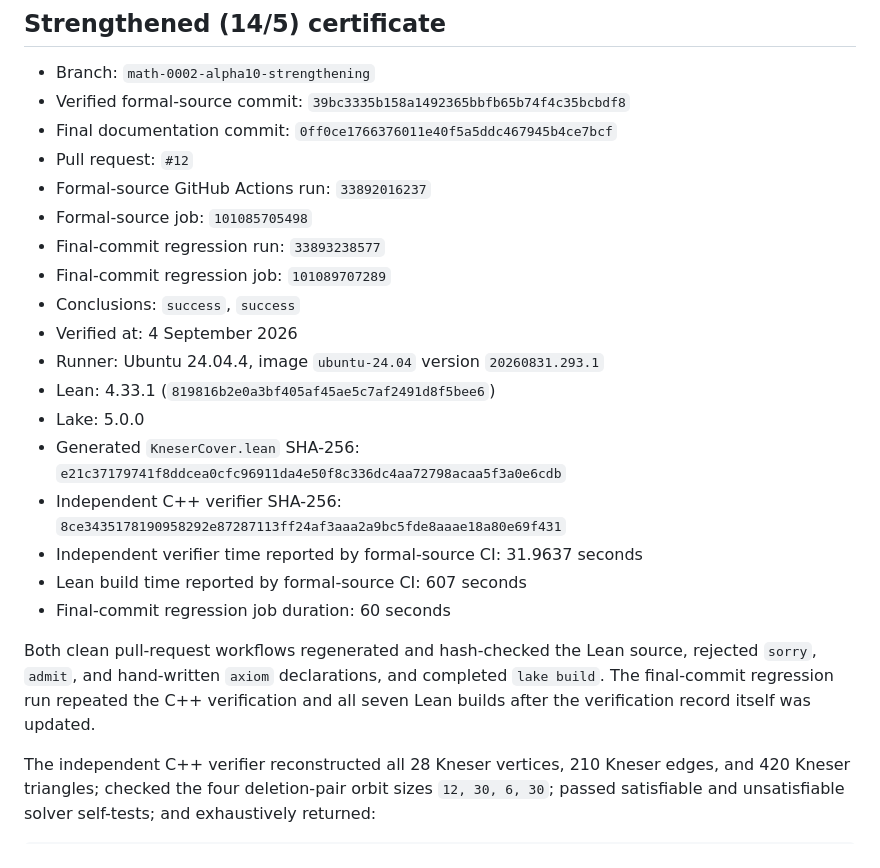
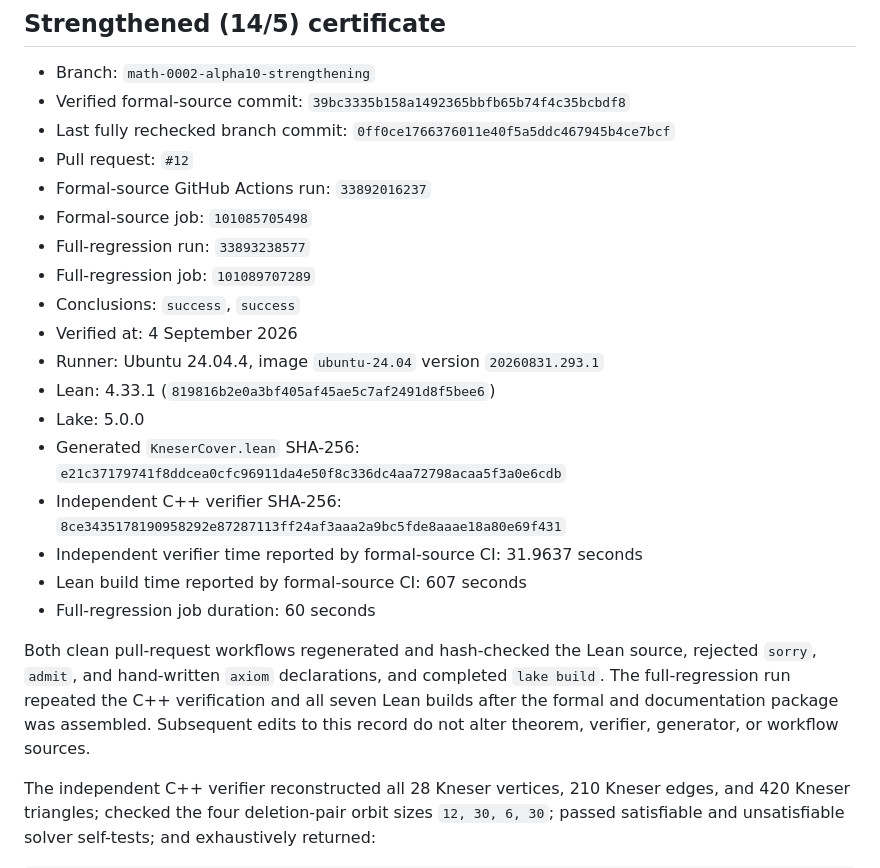
Before and after one commit to jiaxi1102/open-science-problems, a Markdown page: problems/math-0002-kneser-fractional-cover/verification-record.md, the part around the change. Drawn GitHub-style.

Commit message:
Clarify alpha-10 verification commit scope

```diff
--- a/problems/math-0002-kneser-fractional-cover/verification-record.md
+++ b/problems/math-0002-kneser-fractional-cover/verification-record.md
@@ -22,12 +22,12 @@ That workflow regenerated the certificate, checked its hash, rejected `sorry`,
 
 - Branch: `math-0002-alpha10-strengthening`
 - Verified formal-source commit: `39bc3335b158a1492365bbfb65b74f4c35bcbdf8`
-- Final documentation commit: `0ff0ce1766376011e40f5a5ddc467945b4ce7bcf`
+- Last fully rechecked branch commit: `0ff0ce1766376011e40f5a5ddc467945b4ce7bcf`
 - Pull request: `#12`
 - Formal-source GitHub Actions run: `33892016237`
 - Formal-source job: `101085705498`
-- Final-commit regression run: `33893238577`
-- Final-commit regression job: `101089707289`
+- Full-regression run: `33893238577`
+- Full-regression job: `101089707289`
 - Conclusions: `success`, `success`
 - Verified at: 4 September 2026
 - Runner: Ubuntu 24.04.4, image `ubuntu-24.04` version `20260831.293.1`
@@ -39,12 +39,14 @@ That workflow regenerated the certificate, checked its hash, rejected `sorry`,
   `8ce3435178190958292e87287113ff24af3aaa2a9bc5fde8aaae18a80e69f431`
 - Independent verifier time reported by formal-source CI: 31.9637 seconds
 - Lean build time reported by formal-source CI: 607 seconds
-- Final-commit regression job duration: 60 seconds
+- Full-regression job duration: 60 seconds
 
 Both clean pull-request workflows regenerated and hash-checked the Lean source,
 rejected `sorry`, `admit`, and hand-written `axiom` declarations, and completed
-`lake build`. The final-commit regression run repeated the C++ verification and
-all seven Lean builds after the verification record itself was updated.
+`lake build`. The full-regression run repeated the C++ verification and all
+seven Lean builds after the formal and documentation package was assembled.
+Subsequent edits to this record do not alter theorem, verifier, generator, or
+workflow sources.
 
 The independent C++ verifier reconstructed all 28 Kneser vertices, 210 Kneser
 edges, and 420 Kneser triangles; checked the four deletion-pair orbit sizes
```
